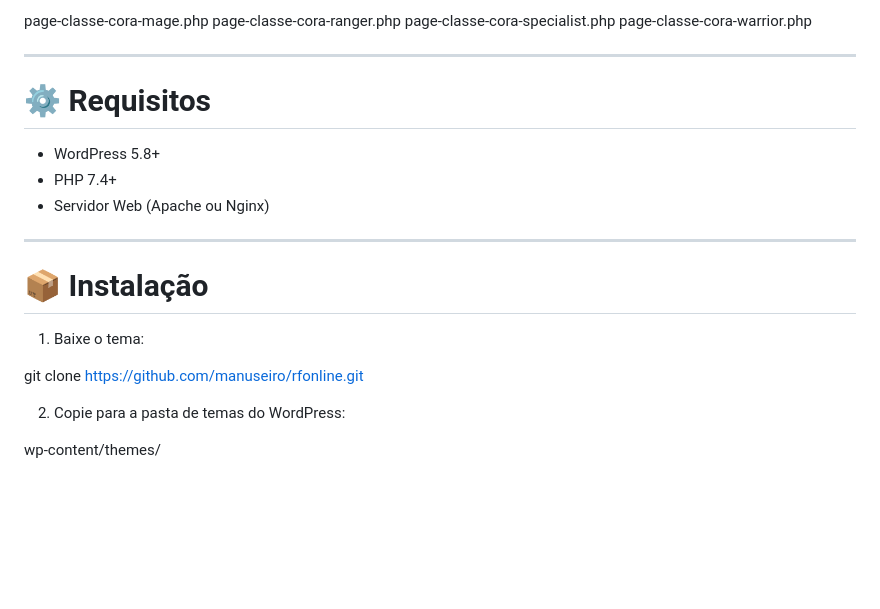
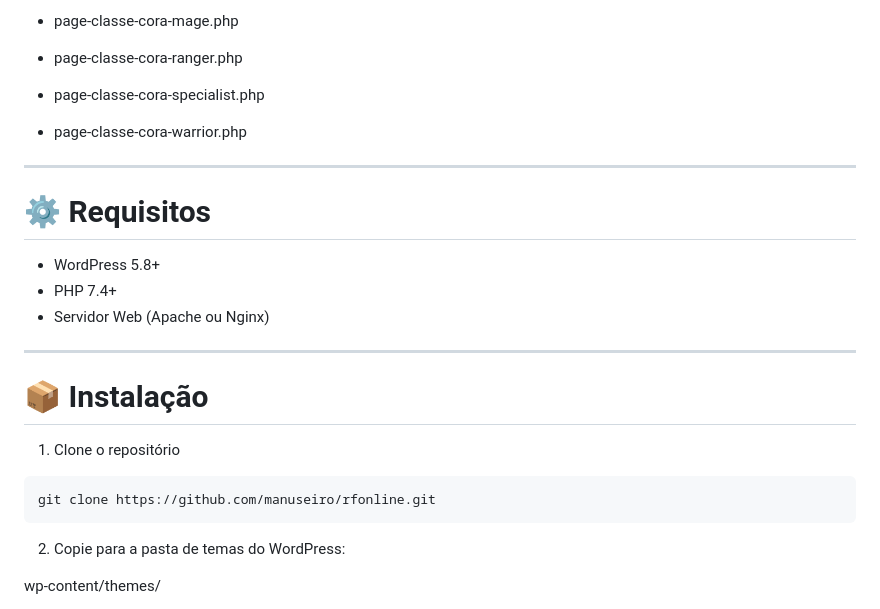
Before and after one commit to manuseiro/rfonline, a Markdown page: README.md, the part around one of its changes. Rendered like a GitHub page; blank space fills up the shorter version.

Commit message:
Revise project structure and installation steps
Updated project structure and installation instructions in README.

Signed-off-by: Manuel Silva <80219378+manuseiro@users.noreply.github.com>

````diff
--- a/README.md
+++ b/README.md
@@ -109,8 +109,8 @@ page-classe-bell-warrior.php
 
-page-classe-cora-mage.php
-page-classe-cora-ranger.php
-page-classe-cora-specialist.php
-page-classe-cora-warrior.php
+- page-classe-cora-mage.php
+- page-classe-cora-ranger.php
+- page-classe-cora-specialist.php
+- page-classe-cora-warrior.php
 
 ---
 
@@ -124,10 +124,11 @@ page-classe-cora-warrior.php
 
 # 📦 Instalação
 
-1. Baixe o tema:
+1. Clone o repositório
 
+```bash
 git clone https://github.com/manuseiro/rfonline.git
-
+```
 2. Copie para a pasta de temas do WordPress:
 
 wp-content/themes/
````
Also changed, not shown: other parts of README.md (+57 -57 lines).
